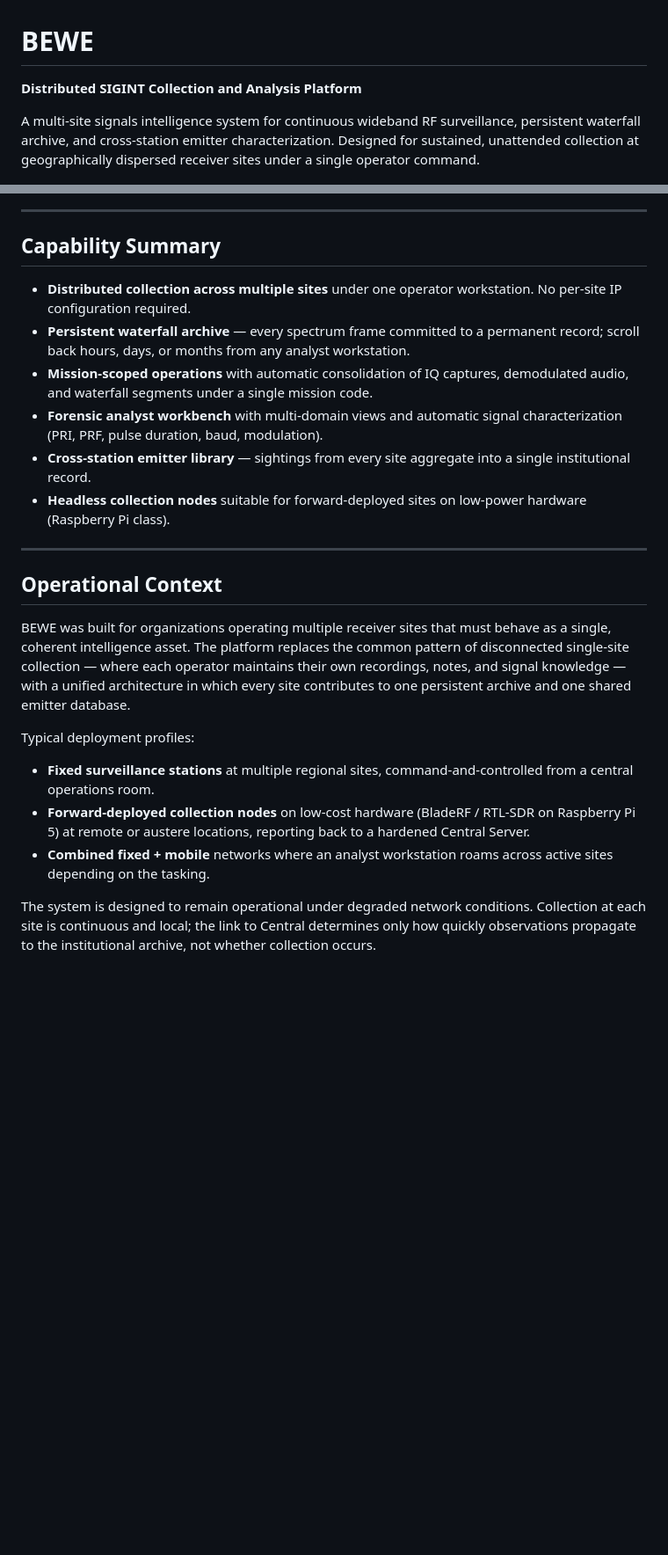
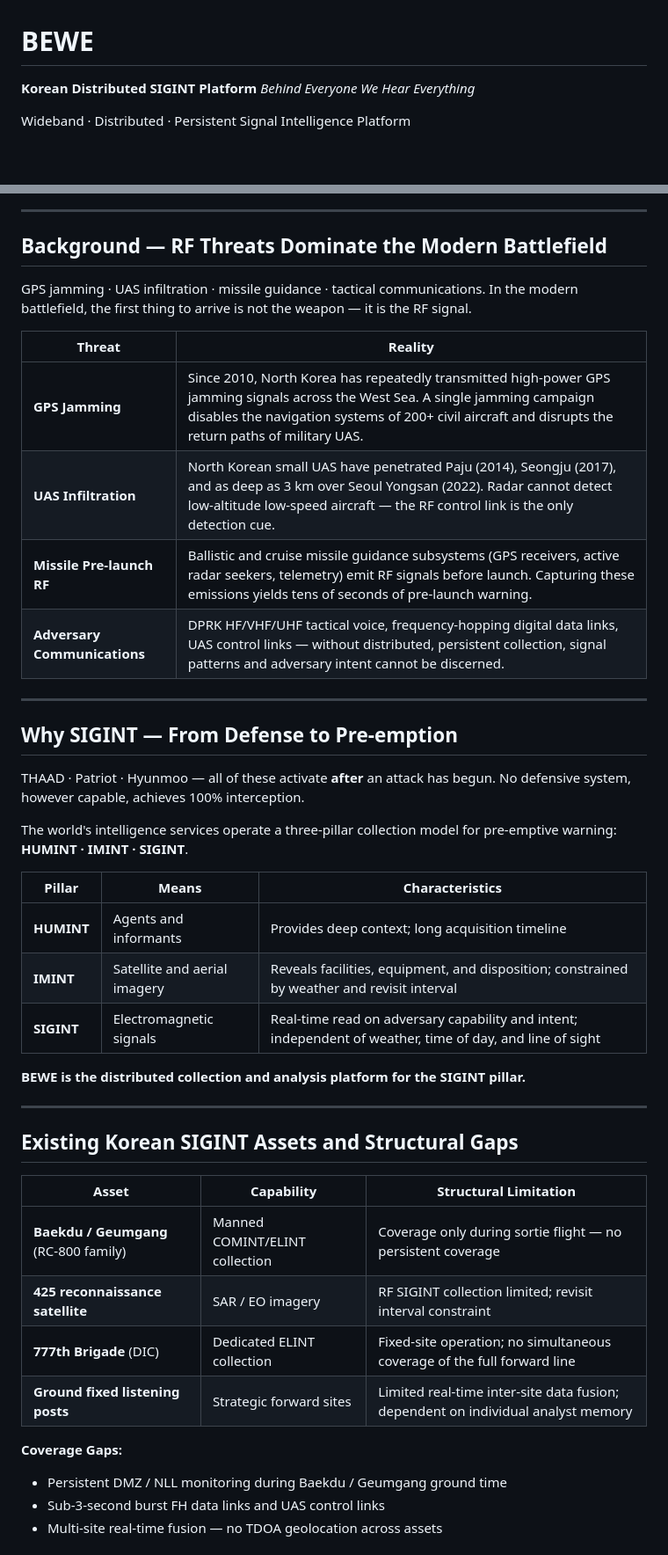
Before and after one commit to 6K5EUQ/BEWE, a Markdown page: README.md, 2 parts joined by grey strips. Shown at 88% size. Rendered like a GitHub page; blank space fills up the shorter version.

```diff
--- a/README.md
+++ b/README.md
@@ -1,54 +1,56 @@
 # BEWE
 
-**Distributed SIGINT Collection and Analysis Platform**
+**Korean Distributed SIGINT Platform**
+*Behind Everyone We Hear Everything*
 
-A multi-site signals intelligence system for continuous wideband RF
-surveillance, persistent waterfall archive, and cross-station emitter
-characterization. Designed for sustained, unattended collection at
-geographically dispersed receiver sites under a single operator command.
+Wideband · Distributed · Persistent Signal Intelligence Platform
 
 ![Global station view with satellite overlay](assets/globe_sat_soi.png)
 
 ---
 
-## Capability Summary
+## Background — RF Threats Dominate the Modern Battlefield
 
-- **Distributed collection across multiple sites** under one operator
-  workstation. No per-site IP configuration required.
-- **Persistent waterfall archive** — every spectrum frame committed to a
-  permanent record; scroll back hours, days, or months from any analyst
-  workstation.
-- **Mission-scoped operations** with automatic consolidation of IQ captures,
-  demodulated audio, and waterfall segments under a single mission code.
-- **Forensic analyst workbench** with multi-domain views and automatic
-  signal characterization (PRI, PRF, pulse duration, baud, modulation).
-- **Cross-station emitter library** — sightings from every site aggregate
-  into a single institutional record.
-- **Headless collection nodes** suitable for forward-deployed sites on
-  low-power hardware (Raspberry Pi class).
+GPS jamming · UAS infiltration · missile guidance · tactical communications.
+In the modern battlefield, the first thing to arrive is not the weapon — it is the RF signal.
+
+| Threat | Reality |
+|---|---|
+| **GPS Jamming** | Since 2010, North Korea has repeatedly transmitted high-power GPS jamming signals across the West Sea. A single jamming campaign disables the navigation systems of 200+ civil aircraft and disrupts the return paths of military UAS. |
+| **UAS Infiltration** | North Korean small UAS have penetrated Paju (2014), Seongju (2017), and as deep as 3 km over Seoul Yongsan (2022). Radar cannot detect low-altitude low-speed aircraft — the RF control link is the only detection cue. |
+| **Missile Pre-launch RF** | Ballistic and cruise missile guidance subsystems (GPS receivers, active radar seekers, telemetry) emit RF signals before launch. Capturing these emissions yields tens of seconds of pre-launch warning. |
+| **Adversary Communications** | DPRK HF/VHF/UHF tactical voice, frequency-hopping digital data links, UAS control links — without distributed, persistent collection, signal patterns and adversary intent cannot be discerned. |
 
 ---
 
-## Operational Context
+## Why SIGINT — From Defense to Pre-emption
 
-BEWE was built for organizations operating multiple receiver sites that must
-behave as a single, coherent intelligence asset. The platform replaces the
-common pattern of disconnected single-site collection — where each operator
-maintains their own recordings, notes, and signal knowledge — with a unified
-architecture in which every site contributes to one persistent archive and
-one shared emitter database.
+THAAD · Patriot · Hyunmoo — all of these activate **after** an attack has begun.
+No defensive system, however capable, achieves 100% interception.
 
-Typical deployment profiles:
+The world's intelligence services operate a three-pillar collection model for pre-emptive warning: **HUMINT · IMINT · SIGINT**.
 
-- **Fixed surveillance stations** at multiple regional sites, command-and-controlled
-  from a central operations room.
-- **Forward-deployed collection nodes** on low-cost hardware (BladeRF / RTL-SDR on
-  Raspberry Pi 5) at remote or austere locations, reporting back to a hardened
-  Central Server.
-- **Combined fixed + mobile** networks where an analyst workstation roams across
-  active sites depending on the tasking.
+| Pillar | Means | Characteristics |
+|---|---|---|
+| **HUMINT** | Agents and informants | Provides deep context; long acquisition timeline |
+| **IMINT** | Satellite and aerial imagery | Reveals facilities, equipment, and disposition; constrained by weather and revisit interval |
+| **SIGINT** | Electromagnetic signals | Real-time read on adversary capability and intent; independent of weather, time of day, and line of sight |
 
-The system is designed to remain operational under degraded network
-conditions. Collection at each site is continuous and local; the link to
-Central determines only how quickly observations propagate to the
-institutional archive, not whether collection occurs.
+**BEWE is the distributed collection and analysis platform for the SIGINT pillar.**
+
+---
+
+## Existing Korean SIGINT Assets and Structural Gaps
+
+| Asset | Capability | Structural Limitation |
+|---|---|---|
+| **Baekdu / Geumgang** (RC-800 family) | Manned COMINT/ELINT collection | Coverage only during sortie flight — no persistent coverage |
+| **425 reconnaissance satellite** | SAR / EO imagery | RF SIGINT collection limited; revisit interval constraint |
+| **777th Brigade** (DIC) | Dedicated ELINT collection | Fixed-site operation; no simultaneous coverage of the full forward line |
+| **Ground fixed listening posts** | Strategic forward sites | Limited real-time inter-site data fusion; dependent on individual analyst memory |
+
+**Coverage Gaps:**
+- Persistent DMZ / NLL monitoring during Baekdu / Geumgang ground time
+- Sub-3-second burst FH data links and UAS control links
+- Multi-site real-time fusion — no TDOA geolocation across assets
+
```
Also changed, not shown: other parts of README.md (+169 -137 lines).
